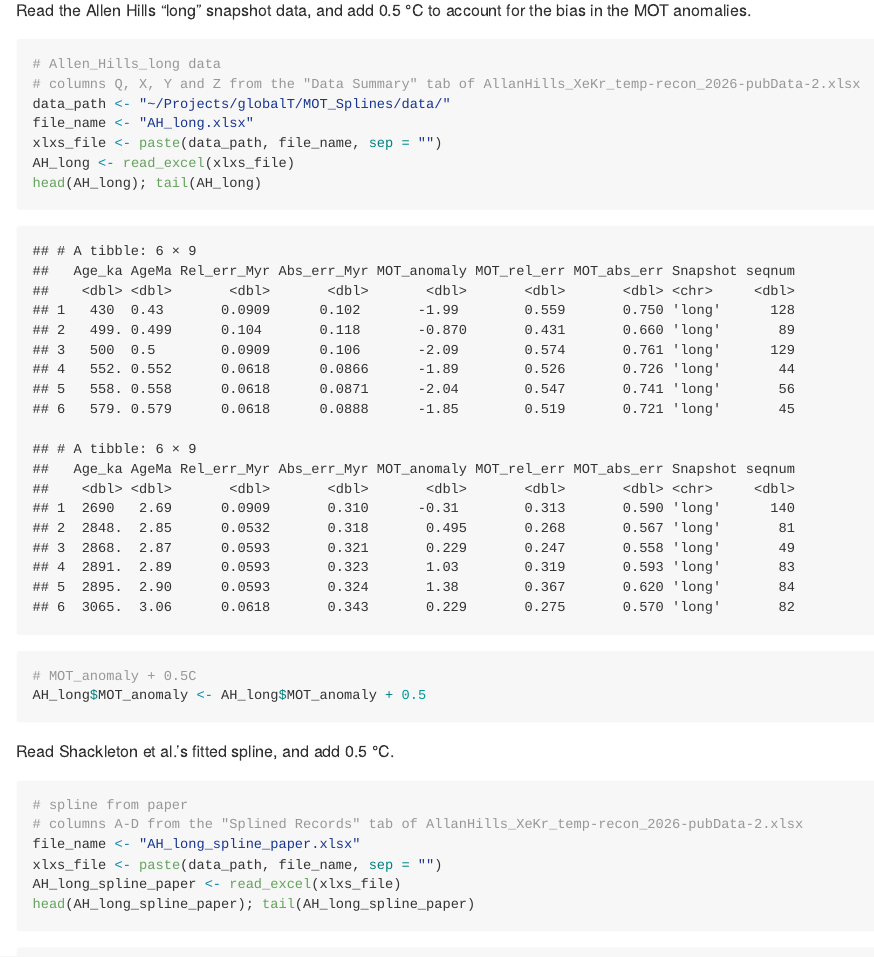
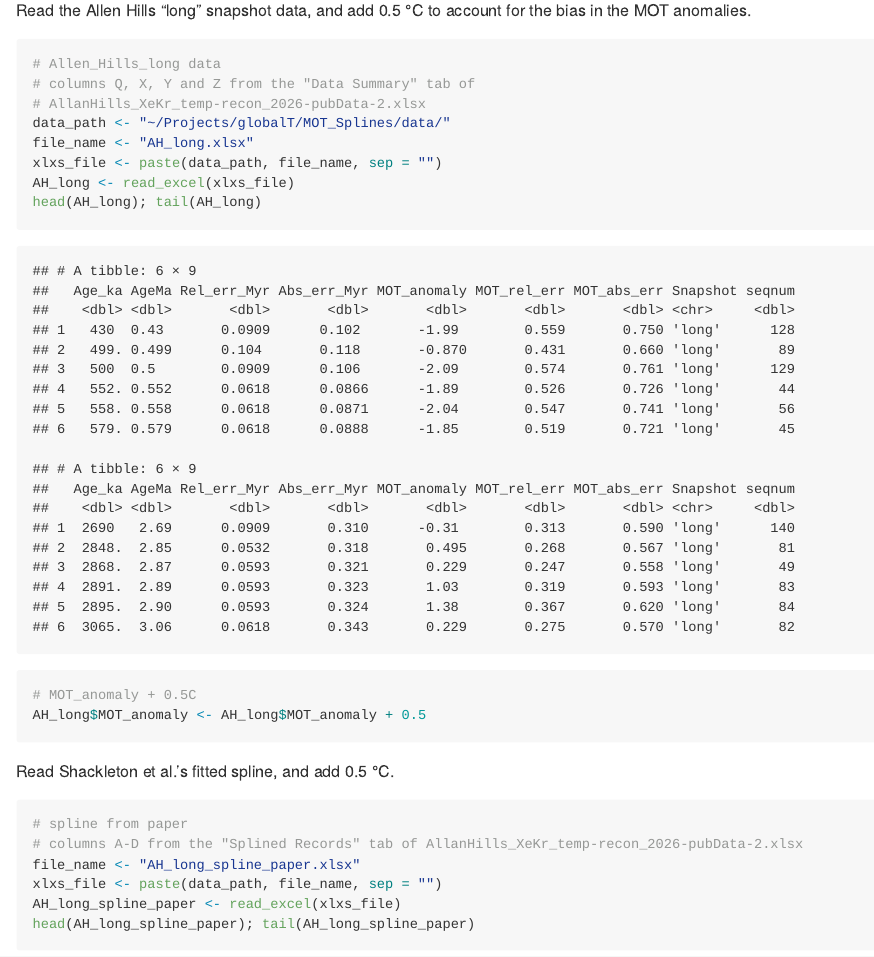
Before and after one commit to pjbartlein/MOT_Splines, an R Markdown document (README.Rmd): the page in a window 1100 px wide, from 1350 px down. Rendered offline with R 4.5, knitr and Pandoc, with nearby package versions.

Commit message:
README.md

````diff
--- a/README.Rmd
+++ b/README.Rmd
@@ -46,7 +46,8 @@ Read the Allen Hills "long" snapshot data, and add 0.5 °C to account for the bi
 
 ```{r read data}
 # Allen_Hills_long data
-# columns Q, X, Y and Z from the "Data Summary" tab of AllanHills_XeKr_temp-recon_2026-pubData-2.xlsx
+# columns Q, X, Y and Z from the "Data Summary" tab of
+# AllanHills_XeKr_temp-recon_2026-pubData-2.xlsx
 data_path <- "~/Projects/globalT/MOT_Splines/data/"
 file_name <- "AH_long.xlsx"
 xlxs_file <- paste(data_path, file_name, sep = "")
````
Also changed, not shown: README.md, README_files/figure-gfm/unnamed-chunk-12-1.png, README.Rmd (12 more changed lines).
